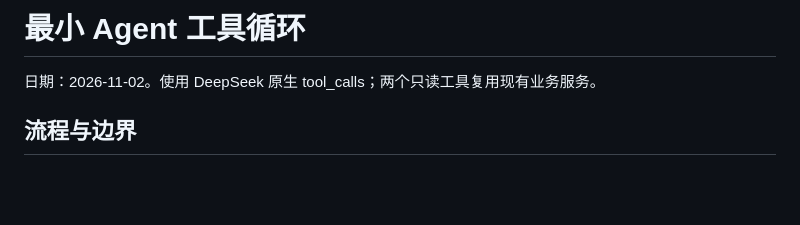
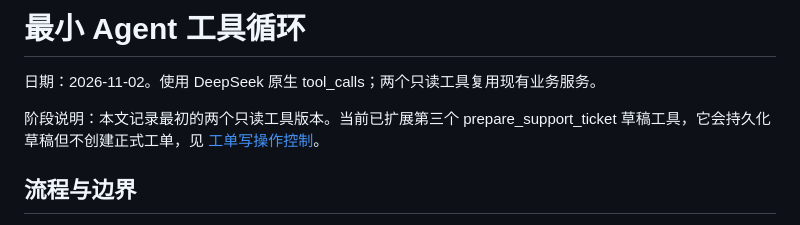
Before and after one commit to kiwihao/ShopAssist, a Markdown page: docs/14-最小Agent工具循环.md, the part around the change. Rendered like a GitHub page; blank space fills up the shorter version.

```diff
--- a/docs/14-最小Agent工具循环.md
+++ b/docs/14-最小Agent工具循环.md
@@ -1,6 +1,8 @@
 # 最小 Agent 工具循环
 
 日期：2026-11-02。使用 DeepSeek 原生 tool_calls；两个只读工具复用现有业务服务。
+
+阶段说明：本文记录最初的两个只读工具版本。当前已扩展第三个 prepare_support_ticket 草稿工具，它会持久化草稿但不创建正式工单，见 [工单写操作控制](15-咨询工单确认与幂等验收.md)。
 
 ## 流程与边界
 
```
Also changed, not shown: README.md (+9 -4 lines), docs/15-咨询工单确认与幂等验收.md (added, +81 -0 lines), web/README.md (+4 -1 lines), docs/images/support-ticket.png (added), 15 other files.
